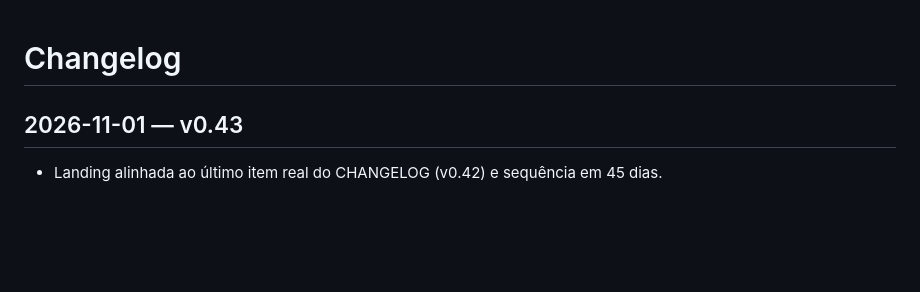
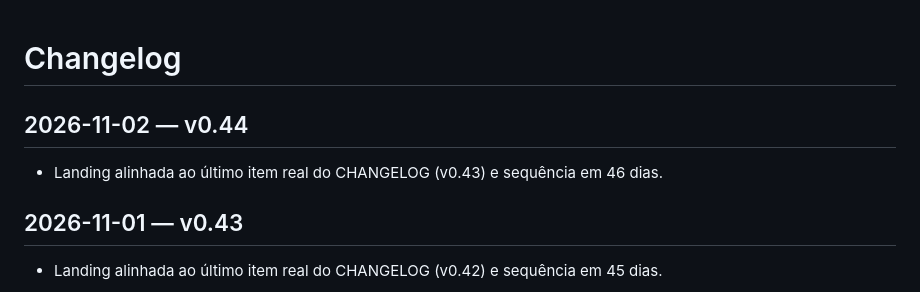
Before and after one commit to Felandim/ciclo, a Markdown page: CHANGELOG.md, the part around the change. GitHub-like rendering; blank space fills up the shorter version.

Commit message:
v0.44: changelog 2026-11-02

```diff
--- a/CHANGELOG.md
+++ b/CHANGELOG.md
@@ -1,4 +1,7 @@
 # Changelog
+
+## 2026-11-02 — v0.44
+- Landing alinhada ao último item real do CHANGELOG (v0.43) e sequência em 46 dias.
 
 ## 2026-11-01 — v0.43
 - Landing alinhada ao último item real do CHANGELOG (v0.42) e sequência em 45 dias.
```
